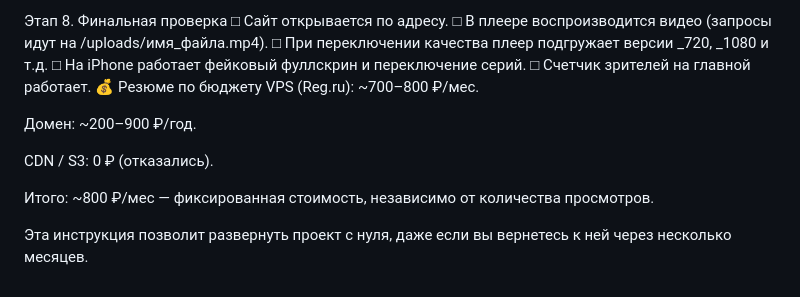
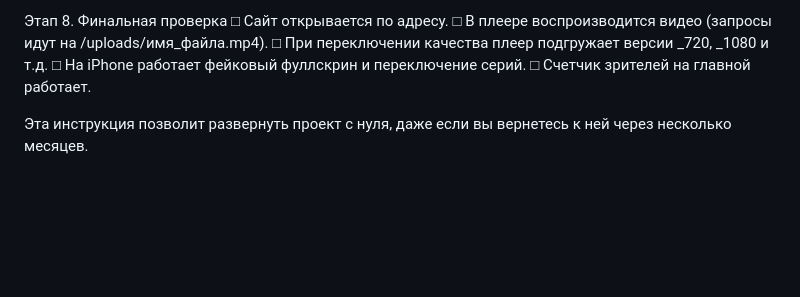
Before and after one commit to breakskyprod/za_kray, a Markdown page: README.md, the part around the change. Drawn GitHub-style; blank space fills up the shorter version.

```diff
--- a/README.md
+++ b/README.md
@@ -485,13 +485,6 @@ nohup bash transcode.sh > transcode.log 2>&1 &
 □ При переключении качества плеер подгружает версии _720, _1080 и т.д.
 □ На iPhone работает фейковый фуллскрин и переключение серий.
 □ Счетчик зрителей на главной работает.
-💰 Резюме по бюджету
-VPS (Reg.ru): ~700–800 ₽/мес.
 
-Домен: ~200–900 ₽/год.
-
-CDN / S3: 0 ₽ (отказались).
-
-Итого: ~800 ₽/мес — фиксированная стоимость, независимо от количества просмотров.
 
 Эта инструкция позволит развернуть проект с нуля, даже если вы вернетесь к ней через несколько месяцев.
```
